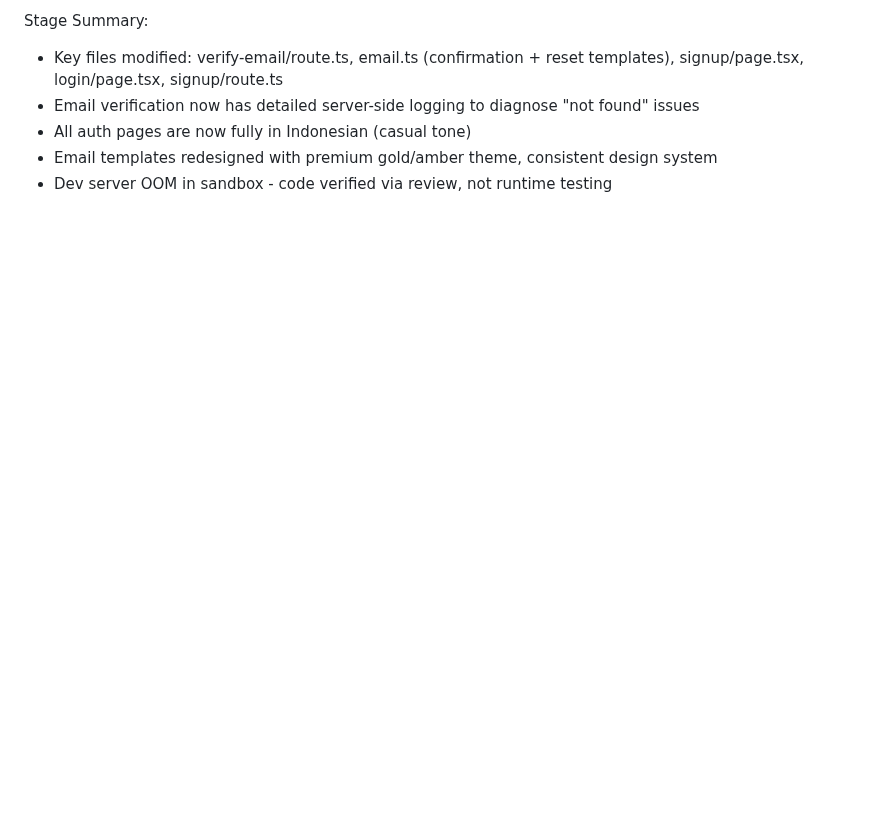
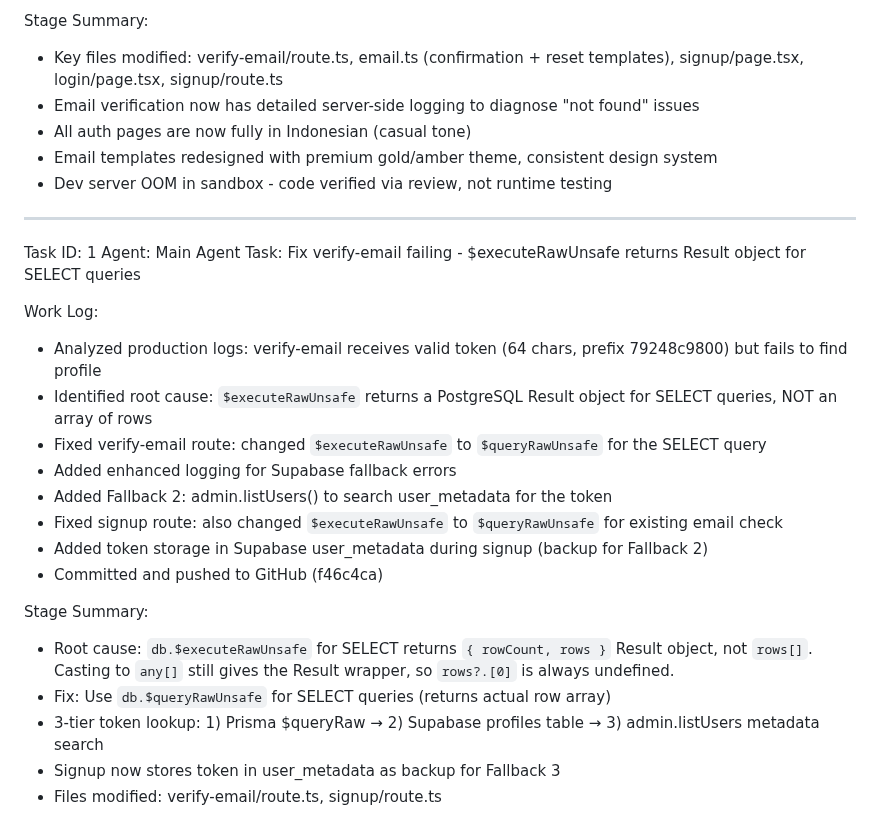
Before and after one commit to Risxyiee/Luxtrade, a Markdown page: worklog.md, the part around the change. Rendered like a GitHub page; blank space fills up the shorter version.

Commit message:
691bd62b-d5d1-404b-b37e-2c5ce4239b97

```diff
--- a/worklog.md
+++ b/worklog.md
@@ -1803,3 +1803,24 @@ Stage Summary:
 - All auth pages are now fully in Indonesian (casual tone)
 - Email templates redesigned with premium gold/amber theme, consistent design system
 - Dev server OOM in sandbox - code verified via review, not runtime testing
+---
+Task ID: 1
+Agent: Main Agent
+Task: Fix verify-email failing - $executeRawUnsafe returns Result object for SELECT queries
+
+Work Log:
+- Analyzed production logs: verify-email receives valid token (64 chars, prefix 79248c9800) but fails to find profile
+- Identified root cause: `$executeRawUnsafe` returns a PostgreSQL Result object for SELECT queries, NOT an array of rows
+- Fixed verify-email route: changed `$executeRawUnsafe` to `$queryRawUnsafe` for the SELECT query
+- Added enhanced logging for Supabase fallback errors
+- Added Fallback 2: admin.listUsers() to search user_metadata for the token
+- Fixed signup route: also changed `$executeRawUnsafe` to `$queryRawUnsafe` for existing email check
+- Added token storage in Supabase user_metadata during signup (backup for Fallback 2)
+- Committed and pushed to GitHub (f46c4ca)
+
+Stage Summary:
+- Root cause: `db.$executeRawUnsafe` for SELECT returns `{ rowCount, rows }` Result object, not `rows[]`. Casting to `any[]` still gives the Result wrapper, so `rows?.[0]` is always undefined.
+- Fix: Use `db.$queryRawUnsafe` for SELECT queries (returns actual row array)
+- 3-tier token lookup: 1) Prisma $queryRaw → 2) Supabase profiles table → 3) admin.listUsers metadata search
+- Signup now stores token in user_metadata as backup for Fallback 3
+- Files modified: verify-email/route.ts, signup/route.ts
```
